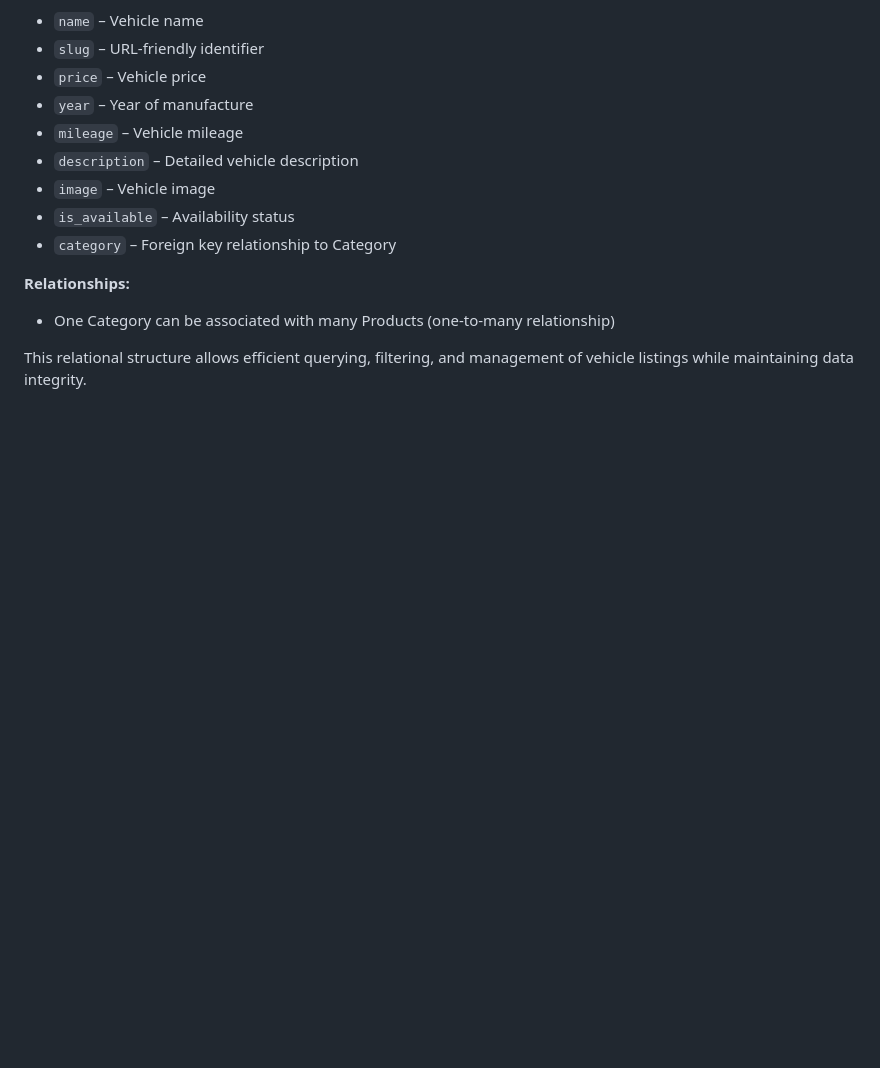
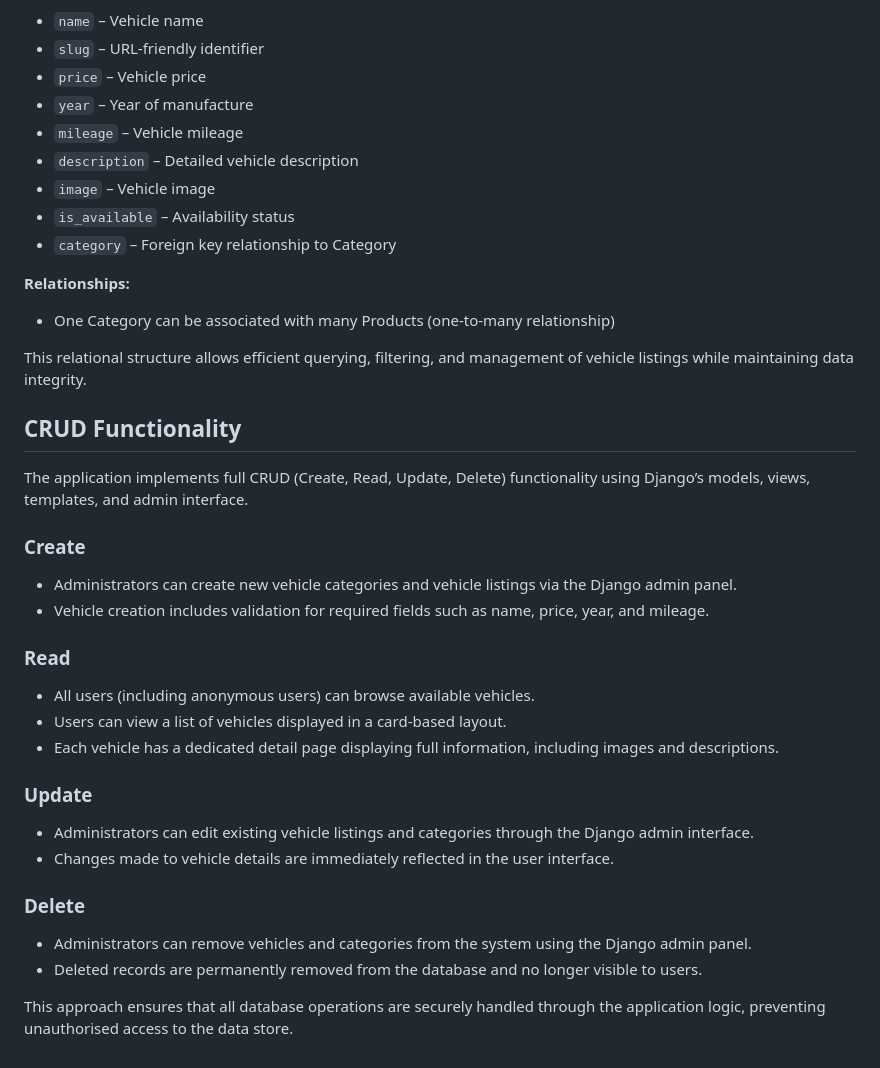
Before and after one commit to thomasfitz24/P4-thomas-vehicle-marketplace, a Markdown page: README.md, the part around the change. GitHub-like rendering; blank space fills up the shorter version.

Commit message:
Document CRUD functionality in README

```diff
--- a/README.md
+++ b/README.md
@@ -157,3 +157,31 @@ The Product model represents an individual vehicle listing.
 - One Category can be associated with many Products (one-to-many relationship)
 
 This relational structure allows efficient querying, filtering, and management of vehicle listings while maintaining data integrity.
+
+
+## CRUD Functionality
+
+The application implements full CRUD (Create, Read, Update, Delete) functionality using Django’s models, views, templates, and admin interface.
+
+### Create
+
+- Administrators can create new vehicle categories and vehicle listings via the Django admin panel.
+- Vehicle creation includes validation for required fields such as name, price, year, and mileage.
+
+### Read
+
+- All users (including anonymous users) can browse available vehicles.
+- Users can view a list of vehicles displayed in a card-based layout.
+- Each vehicle has a dedicated detail page displaying full information, including images and descriptions.
+
+### Update
+
+- Administrators can edit existing vehicle listings and categories through the Django admin interface.
+- Changes made to vehicle details are immediately reflected in the user interface.
+
+### Delete
+
+- Administrators can remove vehicles and categories from the system using the Django admin panel.
+- Deleted records are permanently removed from the database and no longer visible to users.
+
+This approach ensures that all database operations are securely handled through the application logic, preventing unauthorised access to the data store.
```
